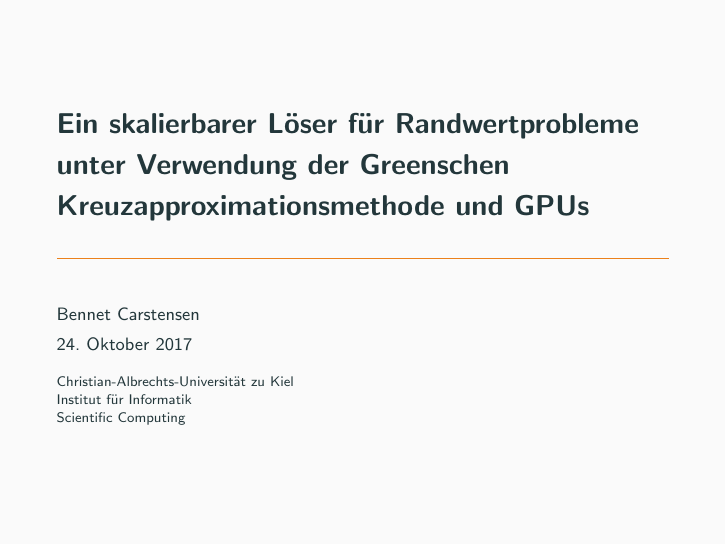
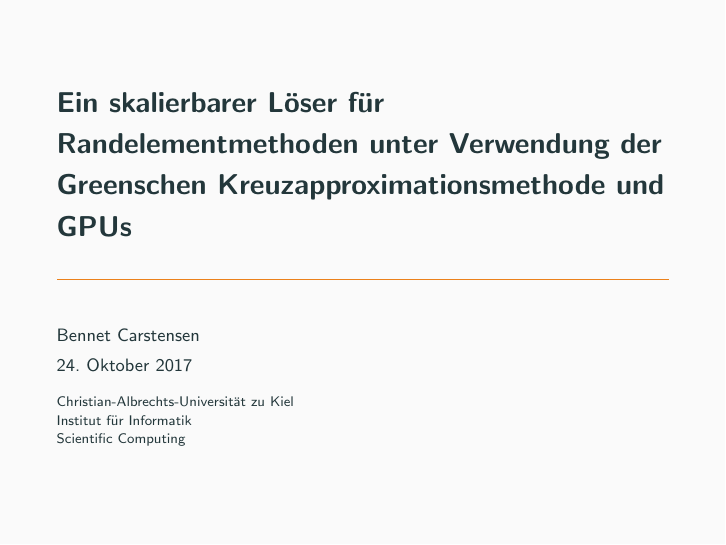
Before and after one commit to BenSolus/master-thesis, LaTeX slides (presentation.tex): page 1 of 70. Compiled offline with pdfLaTeX.

Commit message:
Minor fixes

```diff
--- a/presentation.tex
+++ b/presentation.tex
@@ -72,7 +72,7 @@
     language=C
 }
 
-\title{Ein skalierbarer L\"oser f\"ur Randwertprobleme unter Verwendung der
+\title{Ein skalierbarer L\"oser f\"ur Randelementmethoden unter Verwendung der
        Greenschen Kreuzapproximationsmethode und GPUs}
 \date{24. Oktober 2017}
 \author{Bennet Carstensen}
@@ -92,7 +92,7 @@
 
 \section{Einleitung}
 
-\begin{frame}{Randwertprobleme}
+\begin{frame}{Randelementmethoden}
   \begin{columns}
     \column{0.675\linewidth}
       \begin{itemize}
```
